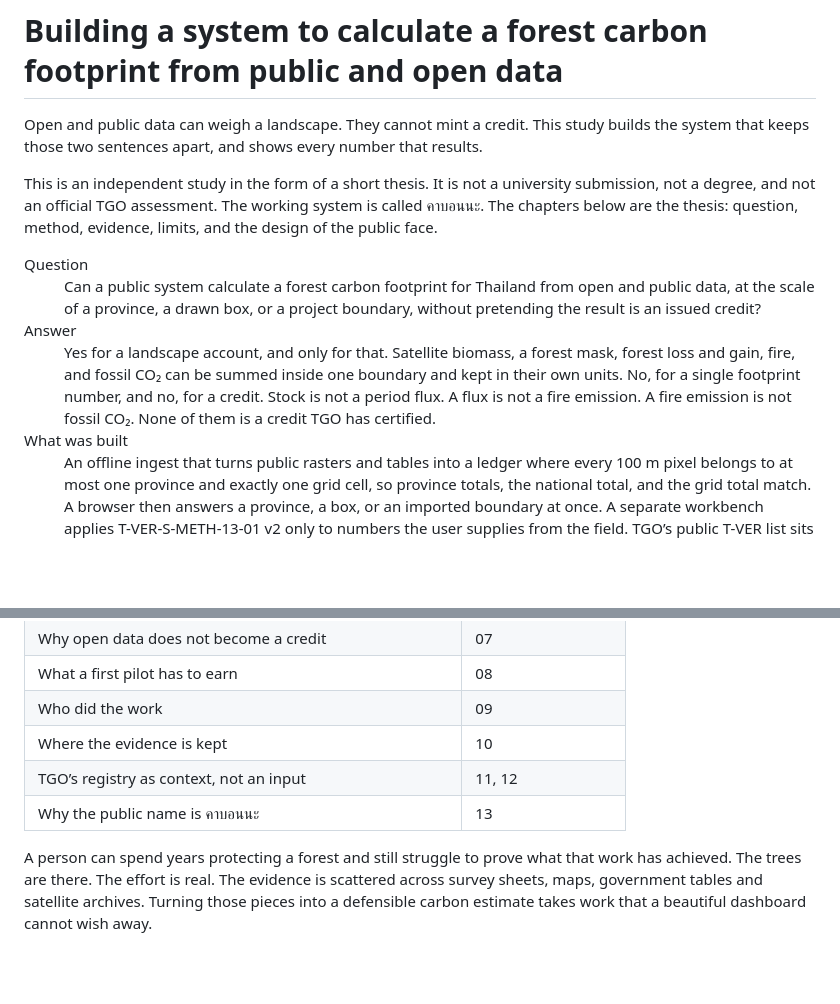
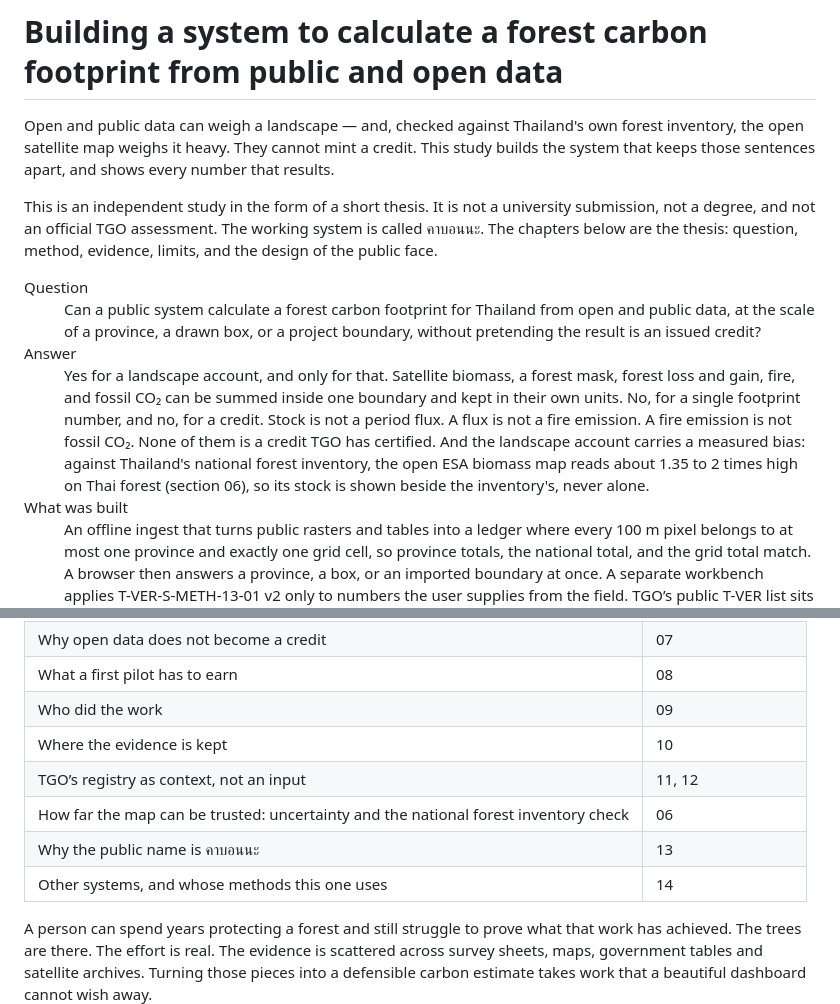
Before and after one commit to Nonarkara/carbon, a Markdown page: docs/RESEARCH.en.md, 2 parts joined by grey strips. GitHub-like rendering; blank space fills up the shorter version.

```diff
--- a/docs/RESEARCH.en.md
+++ b/docs/RESEARCH.en.md
@@ -2,7 +2,7 @@
 
 # Building a system to calculate a forest carbon footprint from public and open data
 
-<p class="research-deck">Open and public data can weigh a landscape. They cannot mint a credit. This study builds the system that keeps those two sentences apart, and shows every number that results.</p>
+<p class="research-deck">Open and public data can weigh a landscape — and, checked against Thailand's own forest inventory, the open satellite map weighs it heavy. They cannot mint a credit. This study builds the system that keeps those sentences apart, and shows every number that results.</p>
 
 This is an independent study in the form of a short thesis. It is not a university submission, not a degree, and not an official TGO assessment. The working system is called คาบอนนะ. The chapters below are the thesis: question, method, evidence, limits, and the design of the public face.
 
@@ -10,7 +10,7 @@ This is an independent study in the form of a short thesis. It is not a universi
 <dt>Question</dt>
 <dd>Can a public system calculate a forest carbon footprint for Thailand from open and public data, at the scale of a province, a drawn box, or a project boundary, without pretending the result is an issued credit?</dd>
 <dt>Answer</dt>
-<dd>Yes for a landscape account, and only for that. Satellite biomass, a forest mask, forest loss and gain, fire, and fossil CO₂ can be summed inside one boundary and kept in their own units. No, for a single footprint number, and no, for a credit. Stock is not a period flux. A flux is not a fire emission. A fire emission is not fossil CO₂. None of them is a credit TGO has certified.</dd>
+<dd>Yes for a landscape account, and only for that. Satellite biomass, a forest mask, forest loss and gain, fire, and fossil CO₂ can be summed inside one boundary and kept in their own units. No, for a single footprint number, and no, for a credit. Stock is not a period flux. A flux is not a fire emission. A fire emission is not fossil CO₂. None of them is a credit TGO has certified. And the landscape account carries a measured bias: against Thailand's national forest inventory, the open ESA biomass map reads about 1.35 to 2 times high on Thai forest (section 06), so its stock is shown beside the inventory's, never alone.</dd>
 <dt>What was built</dt>
 <dd>An offline ingest that turns public rasters and tables into a ledger where every 100 m pixel belongs to at most one province and exactly one grid cell, so province totals, the national total, and the grid total match. A browser then answers a province, a box, or an imported boundary at once. A separate workbench applies T-VER-S-METH-13-01 v2 only to numbers the user supplies from the field. TGO’s public T-VER list sits beside the map as context, never as an input.</dd>
 <dt>What this does not claim</dt>
@@ -29,7 +29,9 @@ This is an independent study in the form of a short thesis. It is not a universi
 | Who did the work | 09 |
 | Where the evidence is kept | 10 |
 | TGO’s registry as context, not an input | 11, 12 |
+| How far the map can be trusted: uncertainty and the national forest inventory check | 06 |
 | Why the public name is คาบอนนะ | 13 |
+| Other systems, and whose methods this one uses | 14 |
 
 A person can spend years protecting a forest and still struggle to prove what that work has achieved. The trees are there. The effort is real. The evidence is scattered across survey sheets, maps, government tables and satellite archives. Turning those pieces into a defensible carbon estimate takes work that a beautiful dashboard cannot wish away.
 
```
Also changed, not shown: docs/RESEARCH.th.md (+4 -2 lines).
